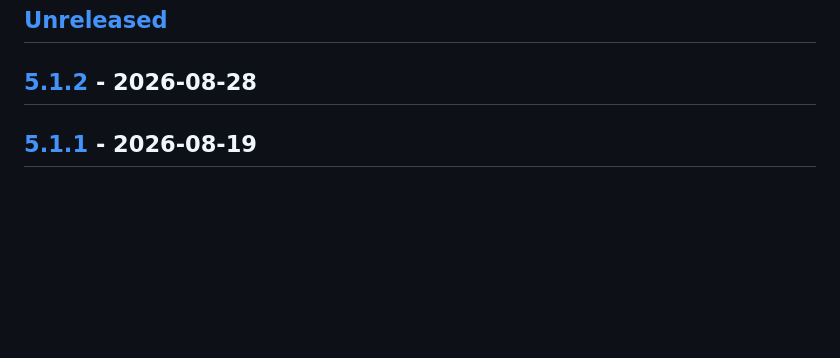
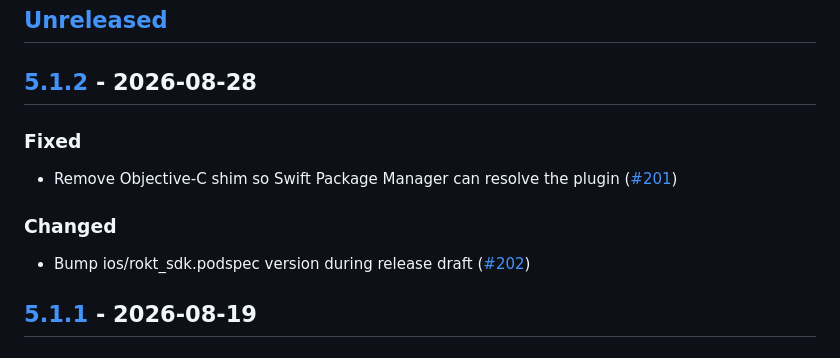
Before and after one commit to ROKT/rokt-sdk-flutter, a Markdown page: CHANGELOG.md, the part around the change. GitHub-like rendering; blank space fills up the shorter version.

Commit message:
Update CHANGELOG for version 5.1.2
Updated CHANGELOG for version 5.1.2 with fixes and changes.

```diff
--- a/CHANGELOG.md
+++ b/CHANGELOG.md
@@ -10,6 +10,14 @@ and this project adheres to [Semantic Versioning](https://semver.org/spec/v2.0.0
 ## [Unreleased]
 
 ## [5.1.2] - 2026-08-28
+
+### Fixed
+
+- Remove Objective-C shim so Swift Package Manager can resolve the plugin ([#201](https://github.com/ROKT/rokt-sdk-flutter/pull/201))
+
+### Changed
+
+- Bump ios/rokt_sdk.podspec version during release draft ([#202](https://github.com/ROKT/rokt-sdk-flutter/pull/202))
 
 ## [5.1.1] - 2026-08-19
 
```
